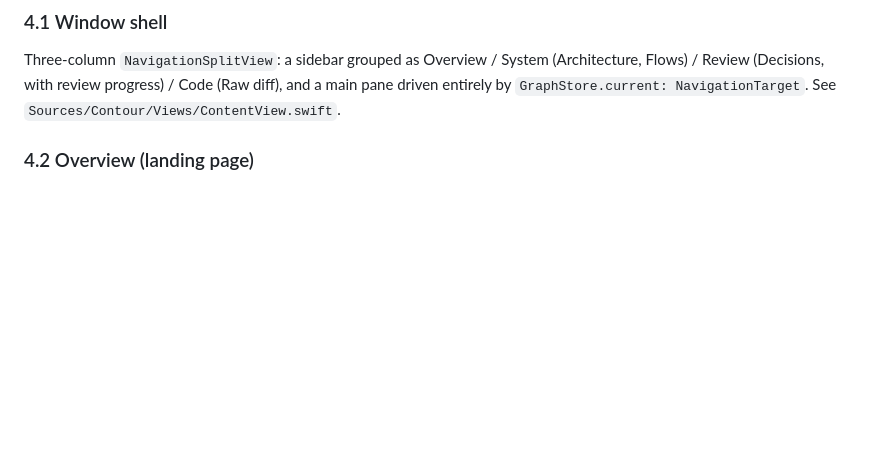
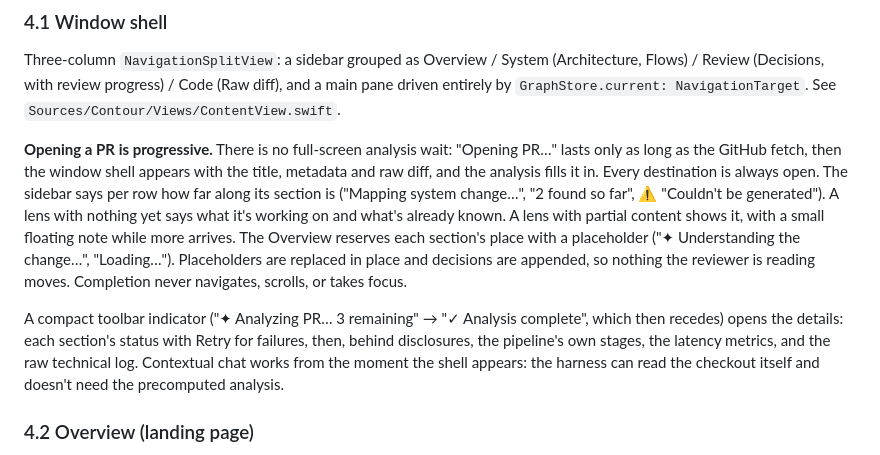
Before and after one commit to j-s-3/contour, a Markdown page: DESIGN.md, the part around one of its changes. Drawn GitHub-style; blank space fills up the shorter version.

```diff
--- a/DESIGN.md
+++ b/DESIGN.md
@@ -97,6 +97,23 @@ Three-column `NavigationSplitView`: a sidebar grouped as Overview / System (Arch
 Flows) / Review (Decisions, with review progress) / Code (Raw diff), and a main
 pane driven entirely by `GraphStore.current: NavigationTarget`. See
 `Sources/Contour/Views/ContentView.swift`.
+
+**Opening a PR is progressive.** There is no full-screen analysis wait: "Opening PR…"
+lasts only as long as the GitHub fetch, then the window shell appears with the title,
+metadata and raw diff, and the analysis fills it in. Every destination is always open.
+The sidebar says per row how far along its section is ("Mapping system change…", "2 found
+so far", ⚠ "Couldn't be generated"). A lens with nothing yet says what it's working on and
+what's already known. A lens with partial content shows it, with a small floating note
+while more arrives. The Overview reserves each section's place with a placeholder ("✦
+Understanding the change…", "Loading…"). Placeholders are replaced in place and
+decisions are appended, so nothing the reviewer is reading moves. Completion never
+navigates, scrolls, or takes focus.
+
+A compact toolbar indicator ("✦ Analyzing PR… 3 remaining" → "✓ Analysis complete",
+which then recedes) opens the details: each section's status with Retry for failures,
+then, behind disclosures, the pipeline's own stages, the latency metrics, and the raw
+technical log. Contextual chat works from the moment the shell appears: the harness can
+read the checkout itself and doesn't need the precomputed analysis.
 
 ### 4.2 Overview (landing page)
 
```
Also changed, not shown: other parts of DESIGN.md (+67 -17 lines), README.md (+15 -4 lines).
